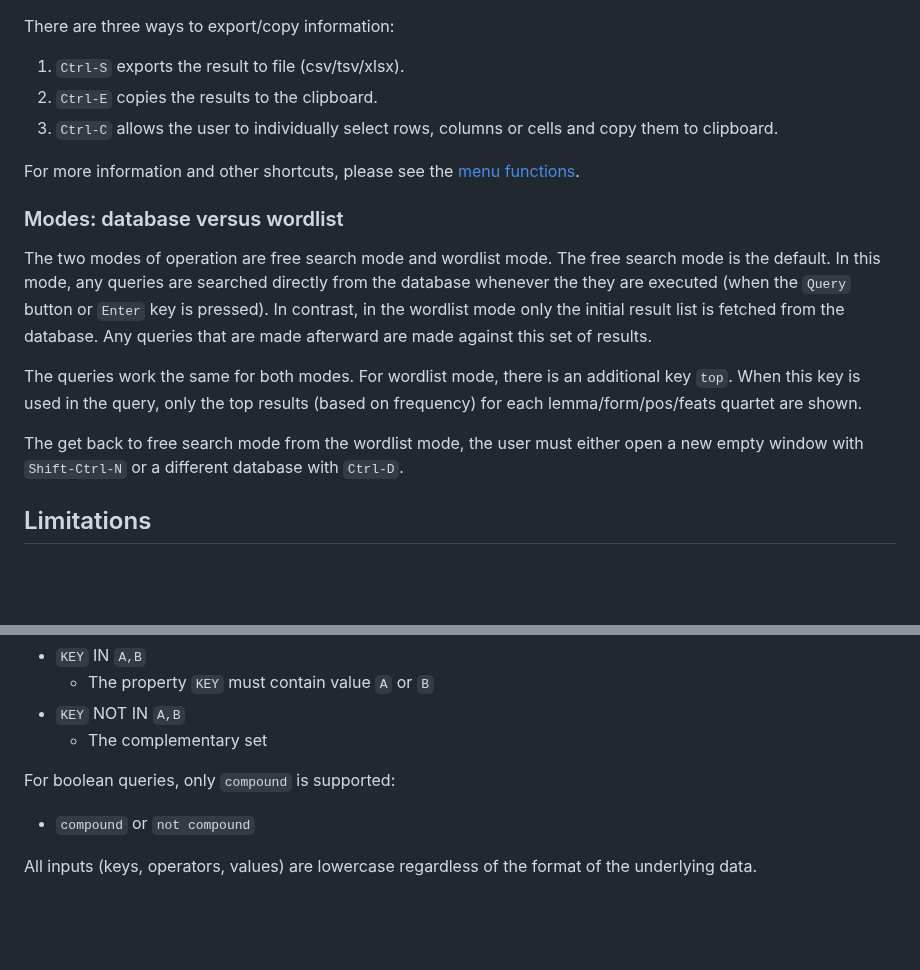
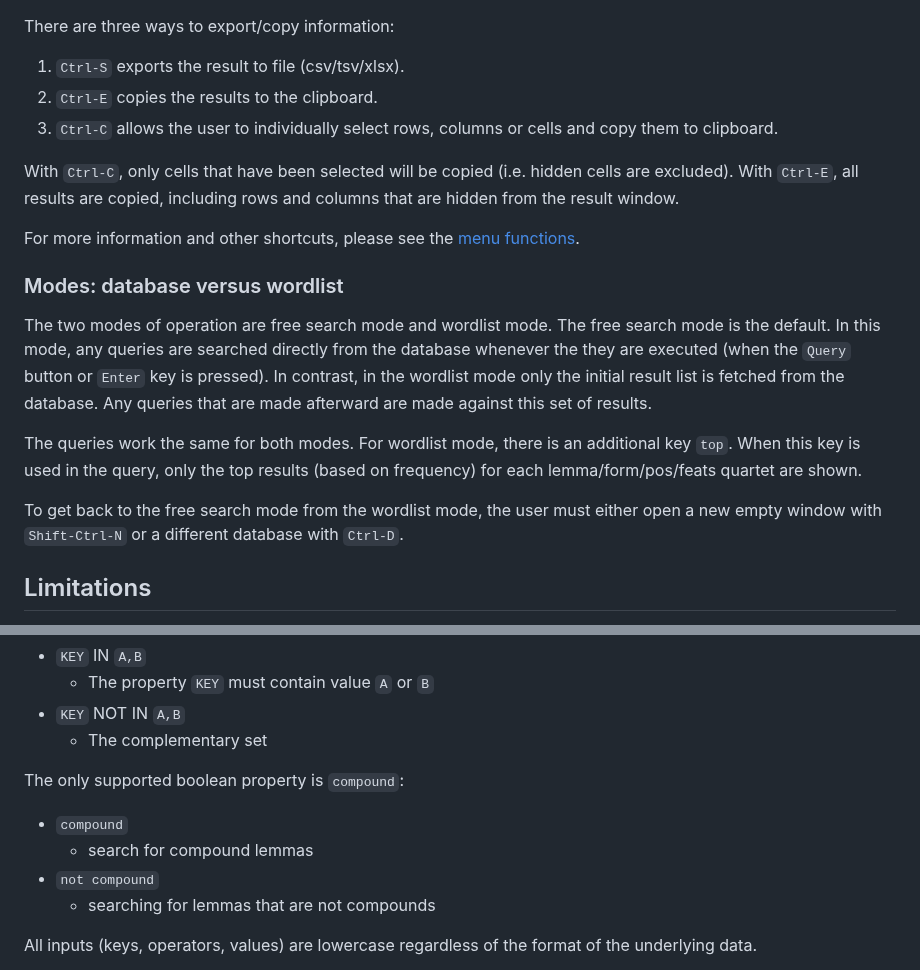
Before and after one commit to dustedmtl/lastu, a Markdown page: docs/USERGUIDE.md, 2 parts joined by grey strips. Rendered like a GitHub page; blank space fills up the shorter version.

```diff
--- a/docs/USERGUIDE.md
+++ b/docs/USERGUIDE.md
@@ -87,6 +87,8 @@ There are three ways to export/copy information:
  2. `Ctrl-E` copies the results to the clipboard.
  3. `Ctrl-C` allows the user to individually select rows, columns or cells and copy them to clipboard.
 
+With `Ctrl-C`, only cells that have been selected will be copied (i.e. hidden cells are excluded). With `Ctrl-E`, all results are copied, including rows and columns that are hidden from the result window.
+
 For more information and other shortcuts, please see the [menu functions](#menu-functions).
 
 ### Modes: database versus wordlist
@@ -95,7 +97,7 @@ The two modes of operation are free search mode and wordlist mode. The free sear
 
 The queries work the same for both modes. For wordlist mode, there is an additional key `top`. When this key is used in the query, only the top results (based on frequency) for each lemma/form/pos/feats quartet are shown.
 
-The get back to free search mode from the wordlist mode, the user must either open a new empty window with `Shift-Ctrl-N` or a different database with `Ctrl-D`.
+To get back to the free search mode from the wordlist mode, the user must either open a new empty window with `Shift-Ctrl-N` or a different database with `Ctrl-D`.
 
 ## Limitations
 
@@ -131,8 +133,11 @@ For strings, the set operator `IN`allows the user to query for accepted (or not
  - `KEY` NOT IN `A,B`
    - The complementary set
 
-For boolean queries, only `compound` is supported:
- - `compound` or `not compound`
+The only supported boolean property is `compound`:
+ - `compound`
+   - search for compound lemmas
+ - `not compound`
+   - searching for lemmas that are not compounds
 
 All inputs (keys, operators, values) are lowercase regardless of the format of the underlying data.
 
```
